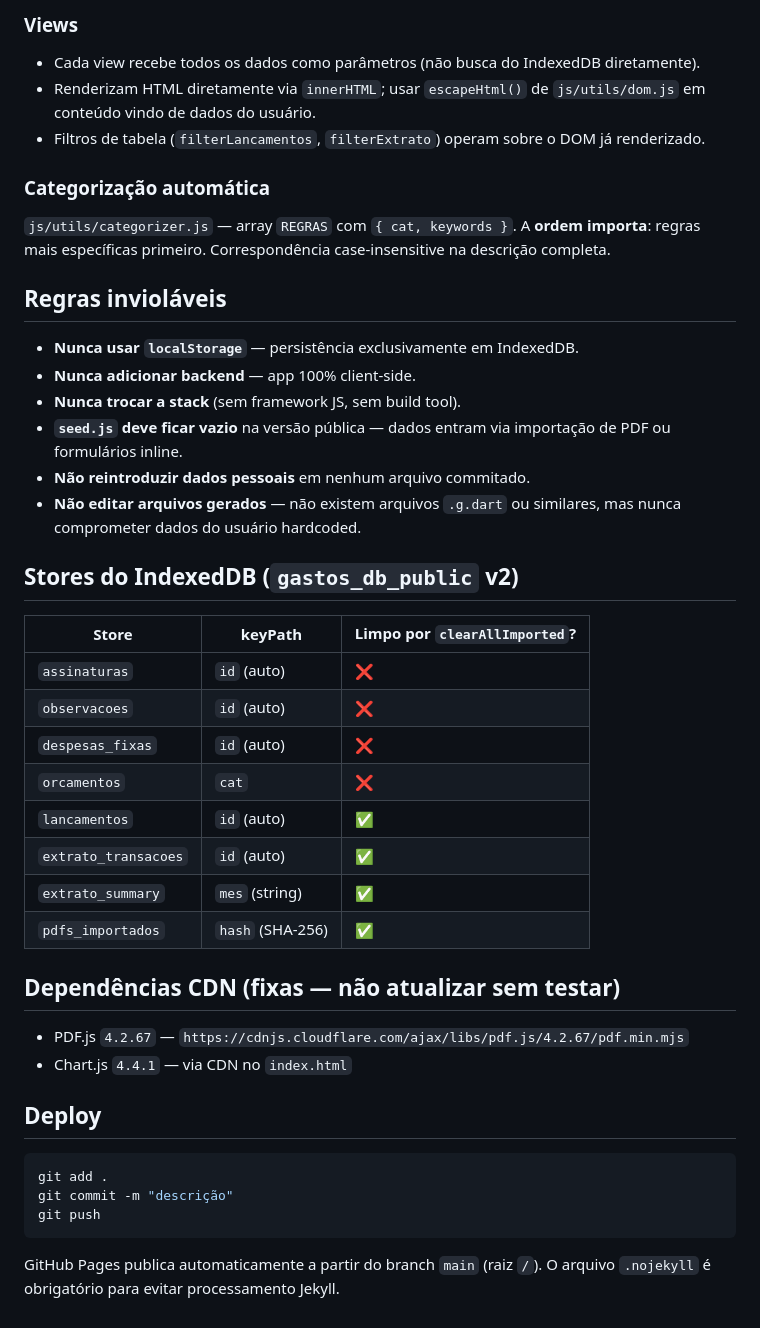
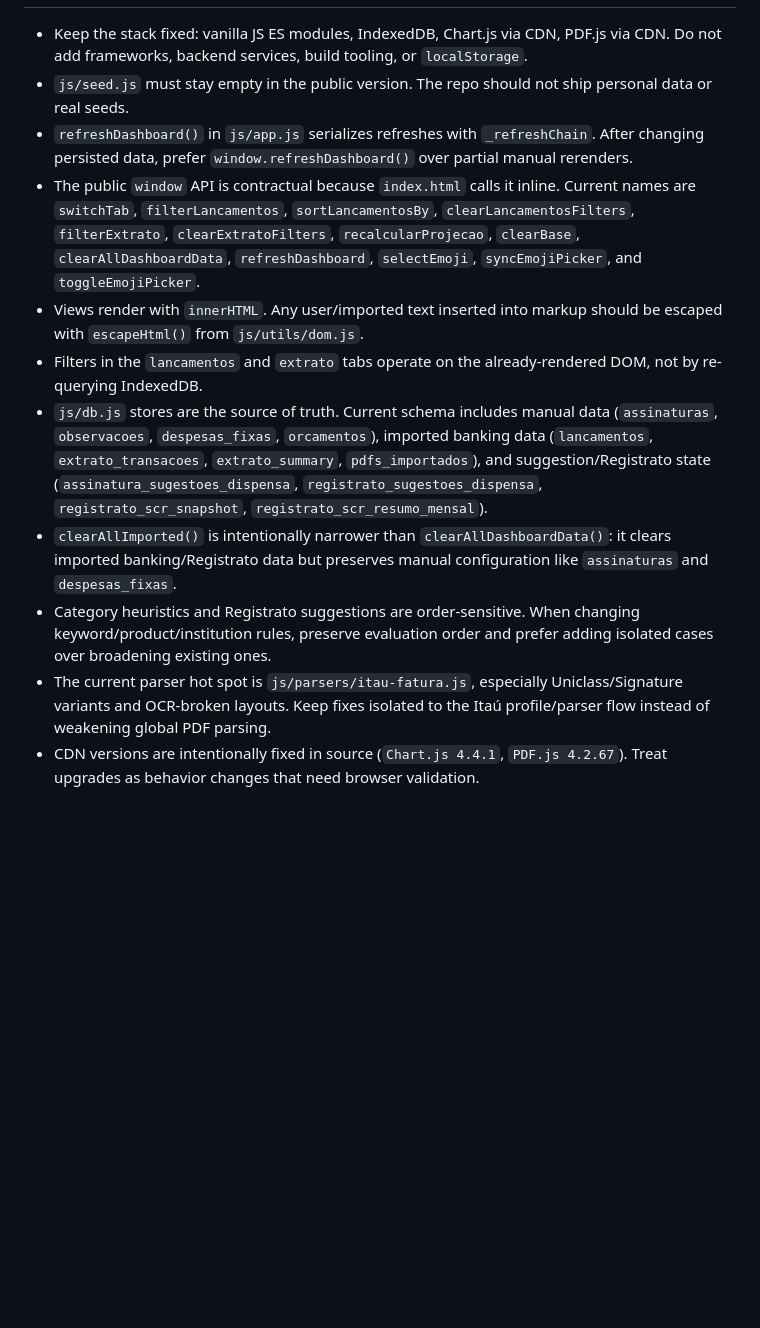
Before and after one commit to mikaelhml/gastos-dashboard, a Markdown page: .github/copilot-instructions.md, the part around one of its changes. Rendered like a GitHub page; blank space fills up the shorter version.

````diff
--- a/.github/copilot-instructions.md
+++ b/.github/copilot-instructions.md
@@ -60,45 +40,12 @@ Ordem de prioridade: `matchFileName` → `matchContent` (analisa as primeiras 12
 
-### Views
-- Cada view recebe todos os dados como parâmetros (não busca do IndexedDB diretamente).
-- Renderizam HTML diretamente via `innerHTML`; usar `escapeHtml()` de `js/utils/dom.js` em conteúdo vindo de dados do usuário.
-- Filtros de tabela (`filterLancamentos`, `filterExtrato`) operam sobre o DOM já renderizado.
-
-### Categorização automática
-`js/utils/categorizer.js` — array `REGRAS` com `{ cat, keywords }`. A **ordem importa**: regras mais específicas primeiro. Correspondência case-insensitive na descrição completa.
-
-## Regras invioláveis
-
-- **Nunca usar `localStorage`** — persistência exclusivamente em IndexedDB.
-- **Nunca adicionar backend** — app 100% client-side.
-- **Nunca trocar a stack** (sem framework JS, sem build tool).
-- **`seed.js` deve ficar vazio** na versão pública — dados entram via importação de PDF ou formulários inline.
-- **Não reintroduzir dados pessoais** em nenhum arquivo commitado.
-- **Não editar arquivos gerados** — não existem arquivos `.g.dart` ou similares, mas nunca comprometer dados do usuário hardcoded.
-
-## Stores do IndexedDB (`gastos_db_public` v2)
-
-| Store | keyPath | Limpo por `clearAllImported`? |
-|---|---|---|
-| `assinaturas` | `id` (auto) | ❌ |
-| `observacoes` | `id` (auto) | ❌ |
-| `despesas_fixas` | `id` (auto) | ❌ |
-| `orcamentos` | `cat` | ❌ |
-| `lancamentos` | `id` (auto) | ✅ |
-| `extrato_transacoes` | `id` (auto) | ✅ |
-| `extrato_summary` | `mes` (string) | ✅ |
-| `pdfs_importados` | `hash` (SHA-256) | ✅ |
-
-## Dependências CDN (fixas — não atualizar sem testar)
-
-- PDF.js `4.2.67` — `https://cdnjs.cloudflare.com/ajax/libs/pdf.js/4.2.67/pdf.min.mjs`
-- Chart.js `4.4.1` — via CDN no `index.html`
-
-## Deploy
-
-```bash
-git add .
-git commit -m "descrição"
-git push
-```
-
-GitHub Pages publica automaticamente a partir do branch `main` (raiz `/`). O arquivo `.nojekyll` é obrigatório para evitar processamento Jekyll.
+- Keep the stack fixed: vanilla JS ES modules, IndexedDB, Chart.js via CDN, PDF.js via CDN. Do not add frameworks, backend services, build tooling, or `localStorage`.
+- `js/seed.js` must stay empty in the public version. The repo should not ship personal data or real seeds.
+- `refreshDashboard()` in `js/app.js` serializes refreshes with `_refreshChain`. After changing persisted data, prefer `window.refreshDashboard()` over partial manual rerenders.
+- The public `window` API is contractual because `index.html` calls it inline. Current names are `switchTab`, `filterLancamentos`, `sortLancamentosBy`, `clearLancamentosFilters`, `filterExtrato`, `clearExtratoFilters`, `recalcularProjecao`, `clearBase`, `clearAllDashboardData`, `refreshDashboard`, `selectEmoji`, `syncEmojiPicker`, and `toggleEmojiPicker`.
+- Views render with `innerHTML`. Any user/imported text inserted into markup should be escaped with `escapeHtml()` from `js/utils/dom.js`.
+- Filters in the `lancamentos` and `extrato` tabs operate on the already-rendered DOM, not by re-querying IndexedDB.
+- `js/db.js` stores are the source of truth. Current schema includes manual data (`assinaturas`, `observacoes`, `despesas_fixas`, `orcamentos`), imported banking data (`lancamentos`, `extrato_transacoes`, `extrato_summary`, `pdfs_importados`), and suggestion/Registrato state (`assinatura_sugestoes_dispensa`, `registrato_sugestoes_dispensa`, `registrato_scr_snapshot`, `registrato_scr_resumo_mensal`).
+- `clearAllImported()` is intentionally narrower than `clearAllDashboardData()`: it clears imported banking/Registrato data but preserves manual configuration like `assinaturas` and `despesas_fixas`.
+- Category heuristics and Registrato suggestions are order-sensitive. When changing keyword/product/institution rules, preserve evaluation order and prefer adding isolated cases over broadening existing ones.
+- The current parser hot spot is `js/parsers/itau-fatura.js`, especially Uniclass/Signature variants and OCR-broken layouts. Keep fixes isolated to the Itaú profile/parser flow instead of weakening global PDF parsing.
+- CDN versions are intentionally fixed in source (`Chart.js 4.4.1`, `PDF.js 4.2.67`). Treat upgrades as behavior changes that need browser validation.
````
Also changed, not shown: other parts of .github/copilot-instructions.md (+19 -39 lines).
